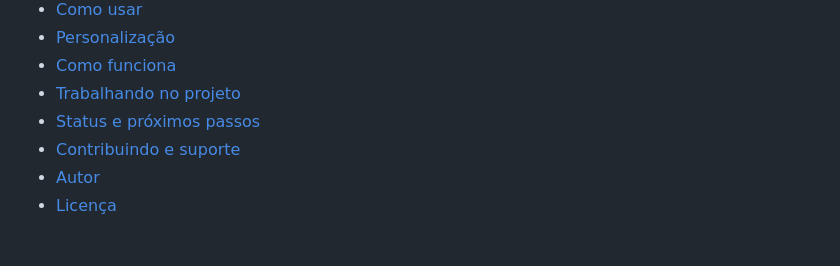
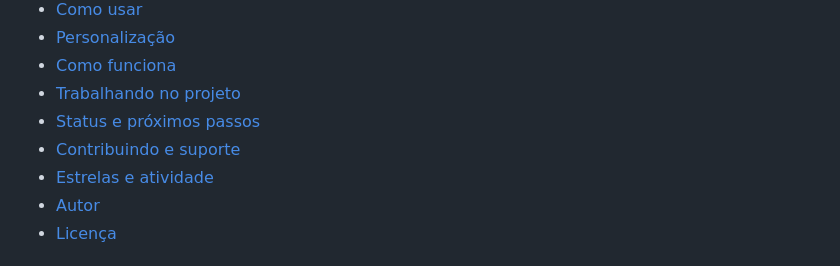
Before and after one commit to pedroiff0/awesome-skills, a Markdown page: README.md, the part around one of its changes. Drawn GitHub-style.

```diff
--- a/README.md
+++ b/README.md
@@ -18,6 +18,7 @@ Este projeto faz parte do [portfólio](https://portfolio.phrandrade.com/#awesome
 - [Trabalhando no projeto](#trabalhando-no-projeto)
 - [Status e próximos passos](#status-e-próximos-passos)
 - [Contribuindo e suporte](#contribuindo-e-suporte)
+- [Estrelas e atividade](#estrelas-e-atividade)
 - [Autor](#autor)
 - [Licença](#licença)
 
```
Also changed, not shown: other parts of README.md (+7 -1 lines).
